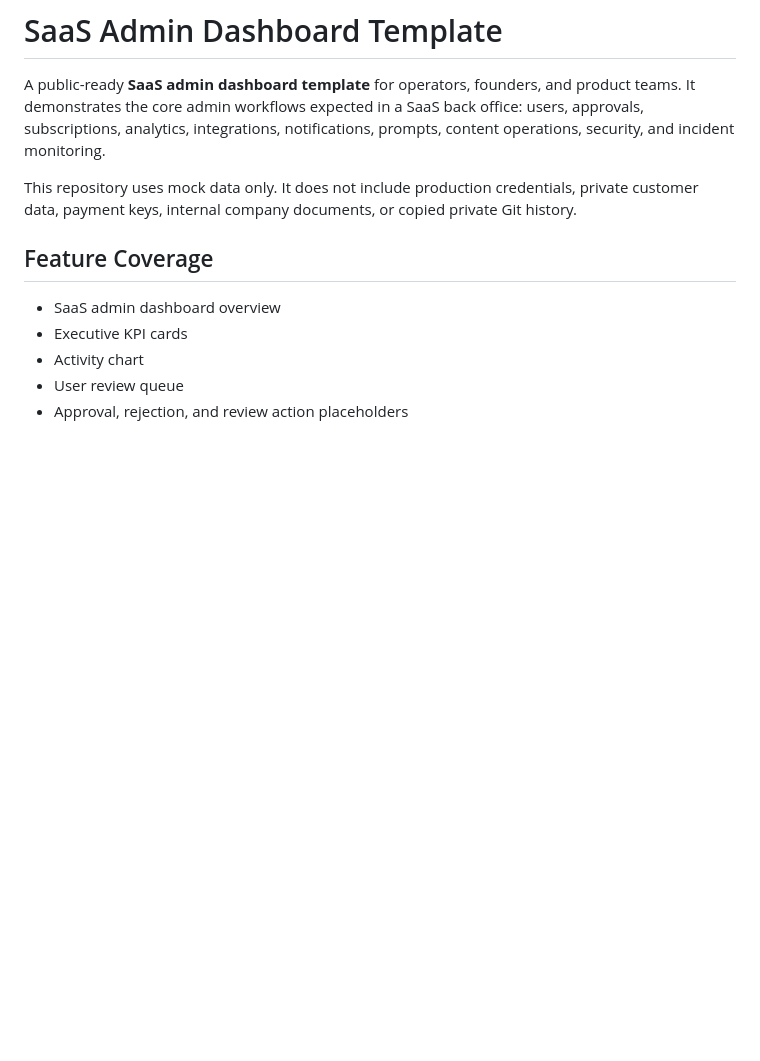
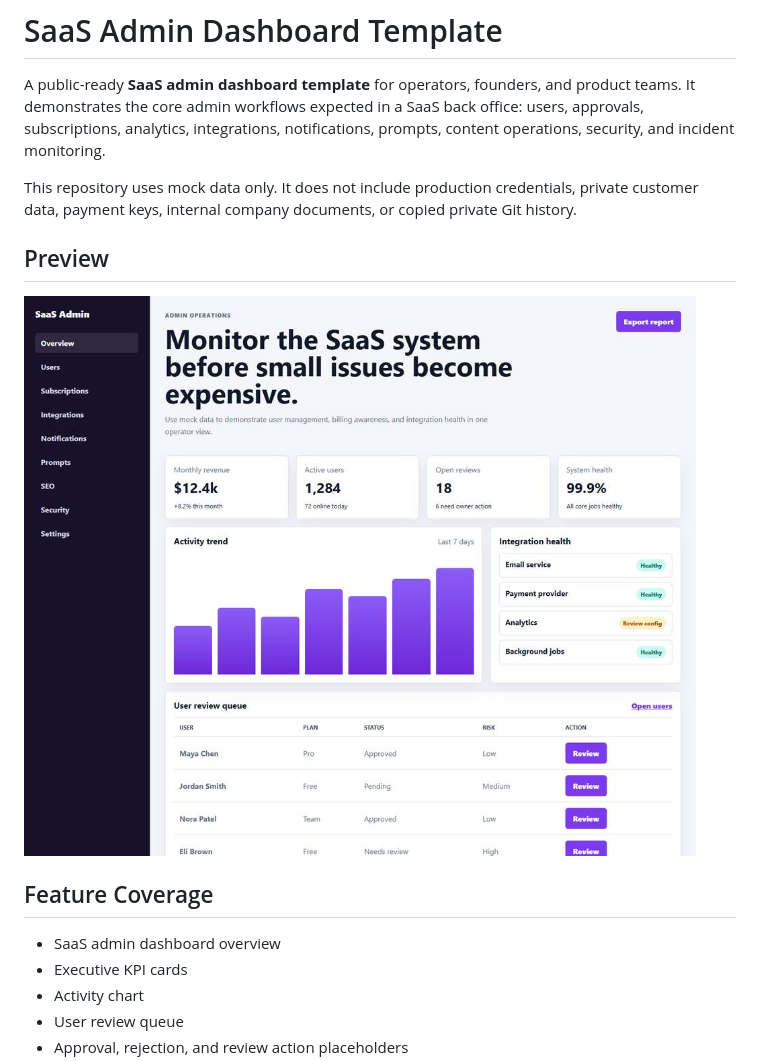
Before and after one commit to yaverabbas/saas-admin-dashboard-template, a Markdown page: README.md, the part around the change. Drawn GitHub-style; pictures changed too: screenshots/desktop-preview.jpg (added); blank space fills up the shorter version.

Commit message:
Add README preview screenshot

```diff
--- a/README.md
+++ b/README.md
@@ -3,6 +3,10 @@
 A public-ready **SaaS admin dashboard template** for operators, founders, and product teams. It demonstrates the core admin workflows expected in a SaaS back office: users, approvals, subscriptions, analytics, integrations, notifications, prompts, content operations, security, and incident monitoring.
 
 This repository uses mock data only. It does not include production credentials, private customer data, payment keys, internal company documents, or copied private Git history.
+
+## Preview
+
+![SaaS Admin Dashboard Template desktop preview](screenshots/desktop-preview.jpg)
 
 ## Feature Coverage
 
```
